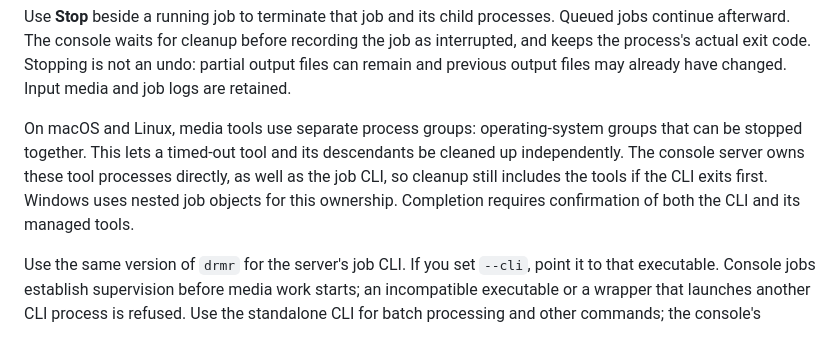
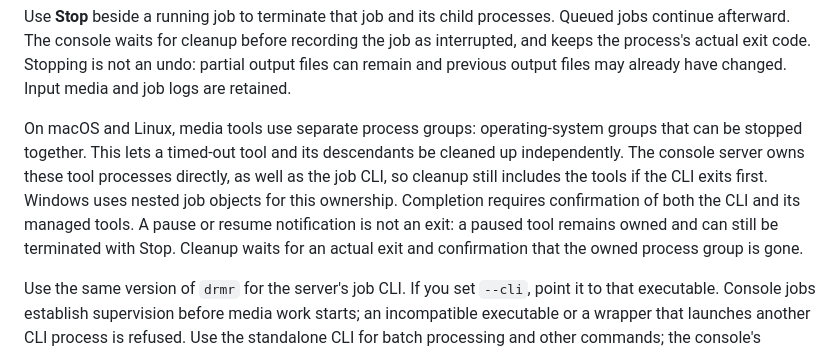
Before and after one commit to kazuhide/drmr, a Markdown page: docs/usage.md, the part around the change. GitHub-like rendering.

Commit message:
Explain paused tool ownership and confirmed exit semantics

```diff
--- a/docs/usage.md
+++ b/docs/usage.md
@@ -366,7 +366,7 @@ For clear HLS added through the console, the server saves source URLs, original
 
 Use **Stop** beside a running job to terminate that job and its child processes. Queued jobs continue afterward. The console waits for cleanup before recording the job as interrupted, and keeps the process's actual exit code. Stopping is not an undo: partial output files can remain and previous output files may already have changed. Input media and job logs are retained.
 
-On macOS and Linux, media tools use separate process groups: operating-system groups that can be stopped together. This lets a timed-out tool and its descendants be cleaned up independently. The console server owns these tool processes directly, as well as the job CLI, so cleanup still includes the tools if the CLI exits first. Windows uses nested job objects for this ownership. Completion requires confirmation of both the CLI and its managed tools.
+On macOS and Linux, media tools use separate process groups: operating-system groups that can be stopped together. This lets a timed-out tool and its descendants be cleaned up independently. The console server owns these tool processes directly, as well as the job CLI, so cleanup still includes the tools if the CLI exits first. Windows uses nested job objects for this ownership. Completion requires confirmation of both the CLI and its managed tools. A pause or resume notification is not an exit: a paused tool remains owned and can still be terminated with Stop. Cleanup waits for an actual exit and confirmation that the owned process group is gone.
 
 Use the same version of `drmr` for the server's job CLI. If you set `--cli`, point it to that executable. Console jobs establish supervision before media work starts; an incompatible executable or a wrapper that launches another CLI process is refused. Use the standalone CLI for batch processing and other commands; the console's supervised job profile covers catalog conversion, HLS analysis and HLS packaging.
 
```
